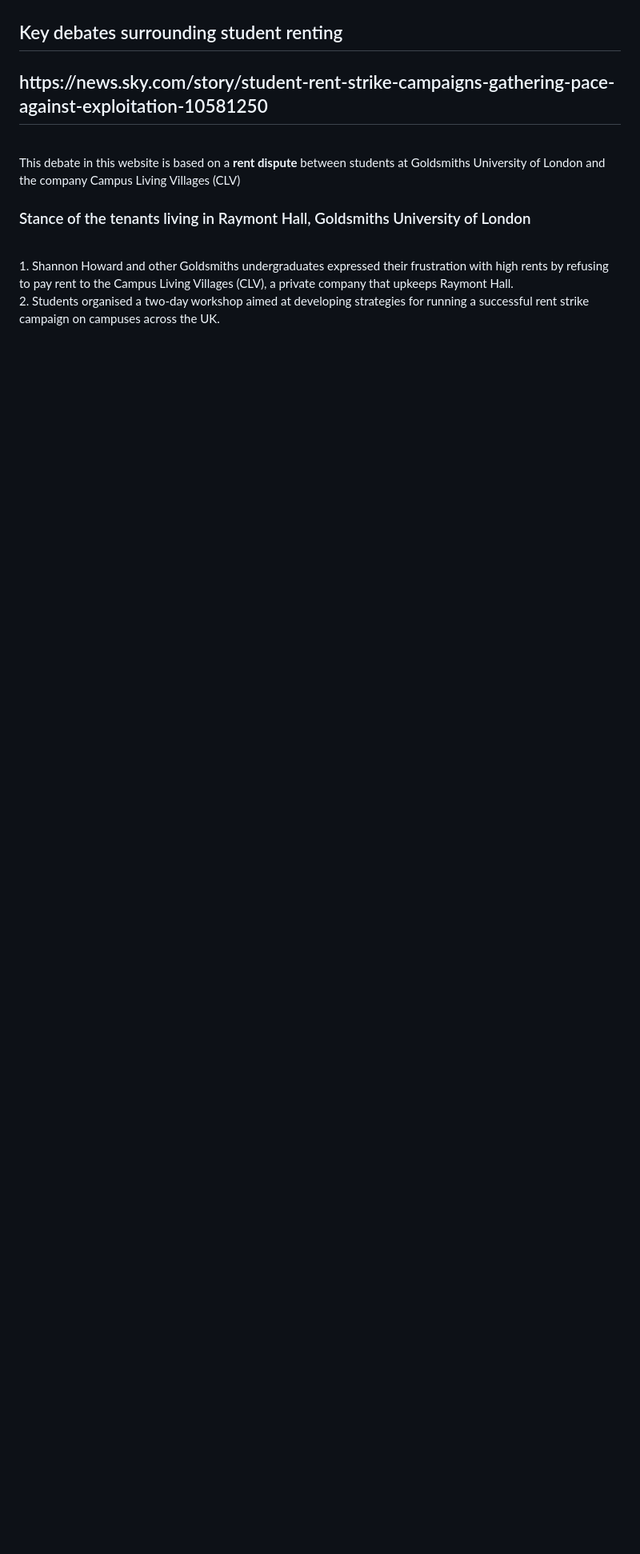
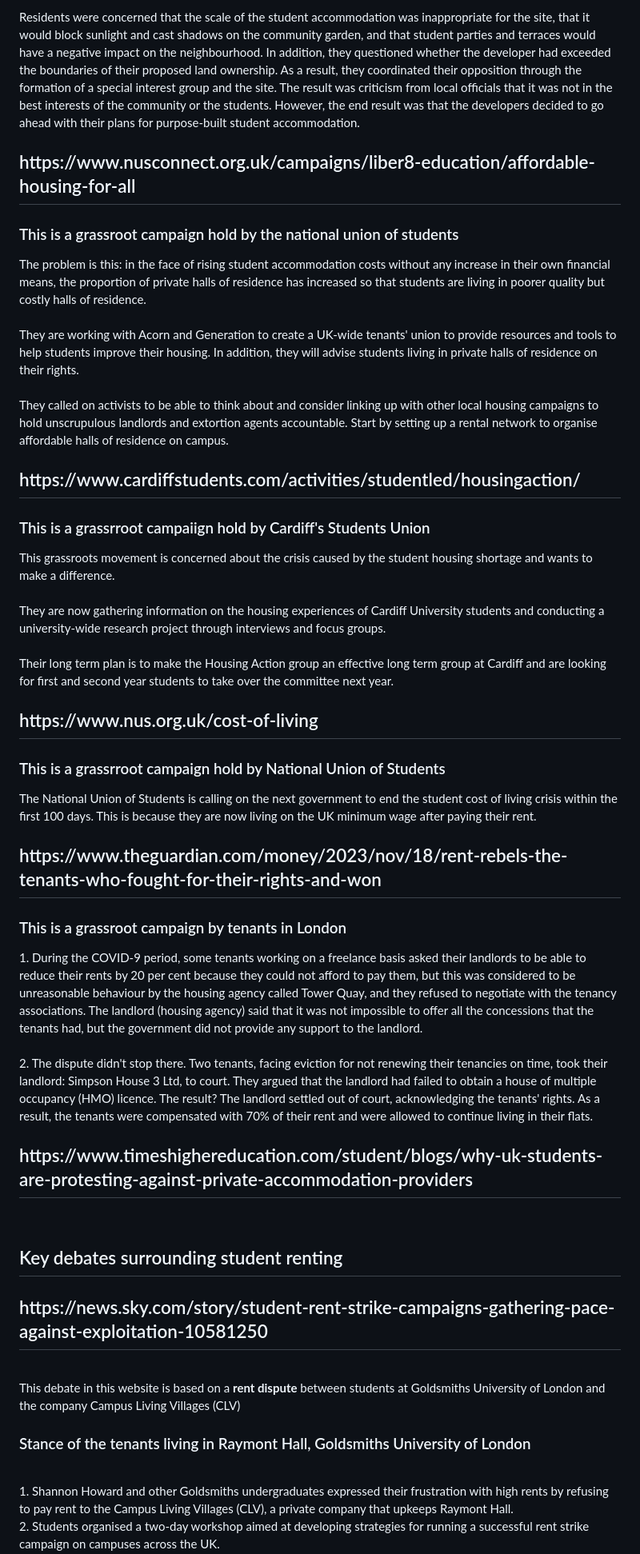
Before and after one commit to NU-Digital-Cultures/Trout, a Markdown page: Project Research/StudentTenants/StudentRenting.md, the part around one of its changes. Shown at 80% size. GitHub-like rendering; blank space fills up the shorter version.

```diff
--- a/Project Research/StudentTenants/StudentRenting.md
+++ b/Project Research/StudentTenants/StudentRenting.md
@@ -26,6 +27,39 @@ This article describes how the rent strike has given students a new way to fight
 <br>
-
-
+Residents were concerned that the scale of the student accommodation was inappropriate for the site, that it would block sunlight and cast shadows on the community garden, and that student parties and terraces would have a negative impact on the neighbourhood. In addition, they questioned whether the developer had exceeded the boundaries of their proposed land ownership. As a result, they coordinated their opposition through the formation of a special interest group and the site. The result was criticism from local officials that it was not in the best interests of the community or the students. However, the end result was that the developers decided to go ahead with their plans for purpose-built student accommodation.
+<br>
+<h2>https://www.nusconnect.org.uk/campaigns/liber8-education/affordable-housing-for-all</h2>
+<h3>This is a grassroot campaign hold by the national union of students</h3>
+The problem is this: in the face of rising student accommodation costs without any increase in their own financial means, the proportion of private halls of residence has increased so that students are living in poorer quality but costly halls of residence.
+<br>
+<br>
+They are working with Acorn and Generation to create a UK-wide tenants' union to provide resources and tools to help students improve their housing. In addition, they will advise students living in private halls of residence on their rights.
+<br>
+<br>
+They called on activists to be able to think about and consider linking up with other local housing campaigns to hold unscrupulous landlords and extortion agents accountable. Start by setting up a rental network to organise affordable halls of residence on campus.
+<br>
+<h2>https://www.cardiffstudents.com/activities/studentled/housingaction/</h2>
+<h3>This is a grassrroot campaiign hold by Cardiff's Students Union</h3>
+This grassroots movement is concerned about the crisis caused by the student housing shortage and wants to make a difference.
+<br>
+<br>
+They are now gathering information on the housing experiences of Cardiff University students and conducting a university-wide research project through interviews and focus groups.
+<br>
+<br>
+Their long term plan is to make the Housing Action group an effective long term group at Cardiff and are looking for first and second year students to take over the committee next year.
+<br>
+<h2>https://www.nus.org.uk/cost-of-living</h2>
+<h3>This is a grassrroot campaign hold by National Union of Students</h3>
+The National Union of Students is calling on the next government to end the student cost of living crisis within the first 100 days. This is because they are now living on the UK minimum wage after paying their rent.
+<br>
+<h2>https://www.theguardian.com/money/2023/nov/18/rent-rebels-the-tenants-who-fought-for-their-rights-and-won</h2>
+<h3>This is a grassroot campaign by tenants in London</h3>
+1.	During the COVID-9 period, some tenants working on a freelance basis asked their landlords to be able to reduce their rents by 20 per cent because they could not afford to pay them, but this was considered to be unreasonable behaviour by the housing agency called Tower Quay, and they refused to negotiate with the tenancy associations. The landlord (housing agency) said that it was not impossible to offer all the concessions that the tenants had, but the government did not provide any support to the landlord.
+<br>
+<br>
+2.	The dispute didn't stop there. Two tenants, facing eviction for not renewing their tenancies on time, took their landlord: Simpson House 3 Ltd, to court. They argued that the landlord had failed to obtain a house of multiple occupancy (HMO) licence. The result? The landlord settled out of court, acknowledging the tenants' rights. As a result, the tenants were compensated with 70% of their rent and were allowed to continue living in their flats.
+<br>
+<h2>https://www.timeshighereducation.com/student/blogs/why-uk-students-are-protesting-against-private-accommodation-providers</h2>
+<br>
 
 
 
```
Also changed, not shown: other parts of Project Research/StudentTenants/StudentRenting.md (+3 -2 lines).
